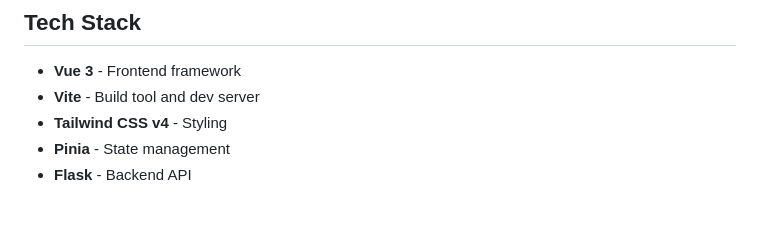
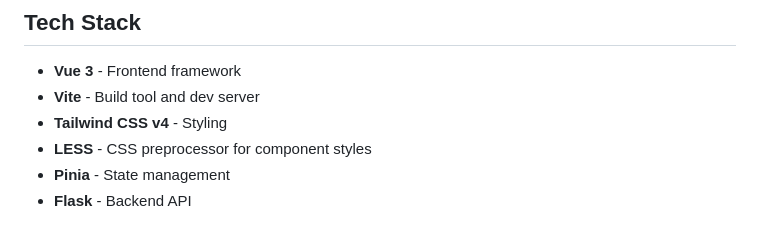
Before and after one commit to LostMiracle/MacroLink, a Markdown page: README.md, the part around the change. Drawn GitHub-style.

Commit message:
add LESS
less is a requirement for building

```diff
--- a/README.md
+++ b/README.md
@@ -33,6 +33,7 @@ A web-based interface for managing and deploying Helldivers 2 stratagem macros t
 - **Vue 3** - Frontend framework
 - **Vite** - Build tool and dev server
 - **Tailwind CSS v4** - Styling
+- **LESS** - CSS preprocessor for component styles
 - **Pinia** - State management
 - **Flask** - Backend API
 
```
